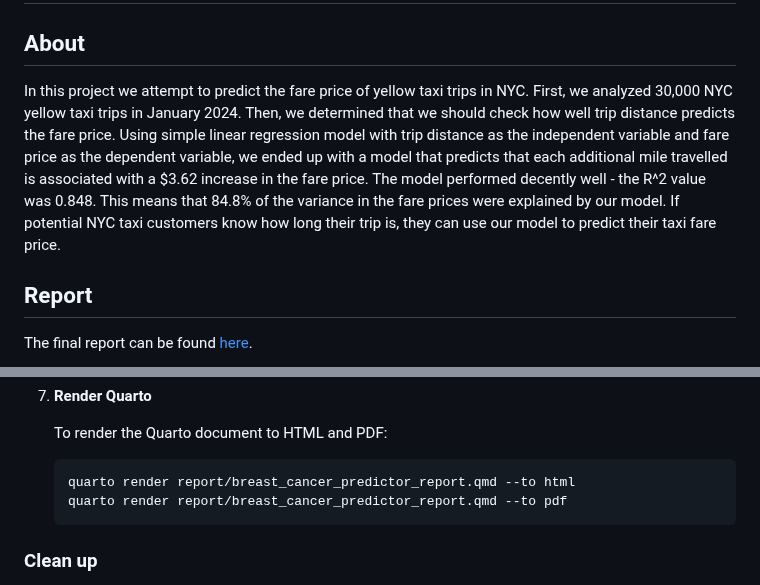
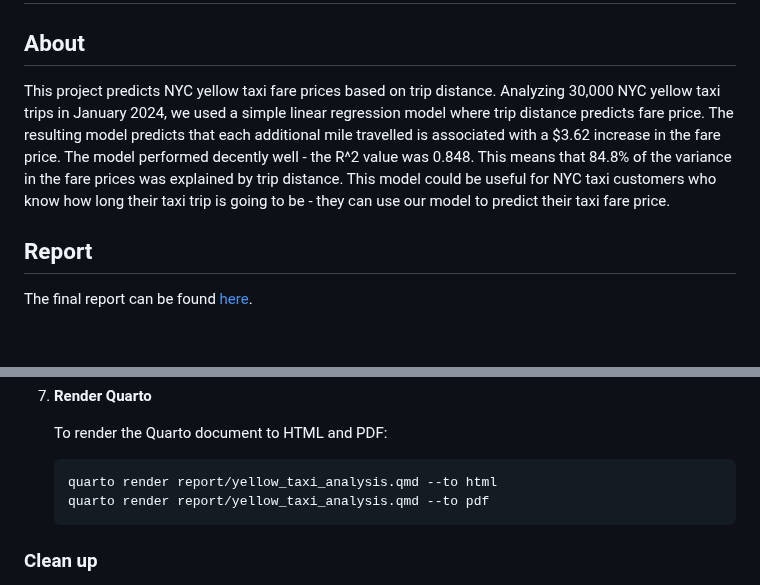
Before and after one commit to UBC-MDS/522_group_36, a Markdown page: README.md, 2 parts joined by grey strips. Rendered like a GitHub page; blank space fills up the shorter version.

Commit message:
fix up summary

````diff
--- a/README.md
+++ b/README.md
@@ -3,7 +3,7 @@
 
 ## About
 
-In this project we attempt to predict the fare price of yellow taxi trips in NYC. First, we analyzed 30,000 NYC yellow taxi trips in January 2024. Then, we determined that we should check how well trip distance predicts the fare price. Using simple linear regression model with trip distance as the independent variable and fare price as the dependent variable, we ended up with a model that predicts that each additional mile travelled is associated with a $3.62 increase in the fare price. The model performed decently well - the R^2 value was 0.848. This means that 84.8% of the variance in the fare prices were explained by our model. If potential NYC taxi customers know how long their trip is, they can use our model to predict their taxi fare price.
+This project predicts NYC yellow taxi fare prices based on trip distance. Analyzing 30,000 NYC yellow taxi trips in January 2024, we used a simple linear regression model where trip distance predicts fare price. The resulting model predicts that each additional mile travelled is associated with a $3.62 increase in the fare price. The model performed decently well - the R^2 value was 0.848. This means that 84.8% of the variance in the fare prices was explained by trip distance. This model could be useful for NYC taxi customers who know how long their taxi trip is going to be - they can use our model to predict their taxi fare price.
 
 ## Report
 
@@ -73,8 +73,8 @@ The final report can be found [here](https://UBC-MDS.github.io/DSCI_522_Group36_
    To render the Quarto document to HTML and PDF:
 
    ```
-   quarto render report/breast_cancer_predictor_report.qmd --to html
-   quarto render report/breast_cancer_predictor_report.qmd --to pdf
+   quarto render report/yellow_taxi_analysis.qmd --to html
+   quarto render report/yellow_taxi_analysis.qmd --to pdf
    ```
 
 ### Clean up
````
